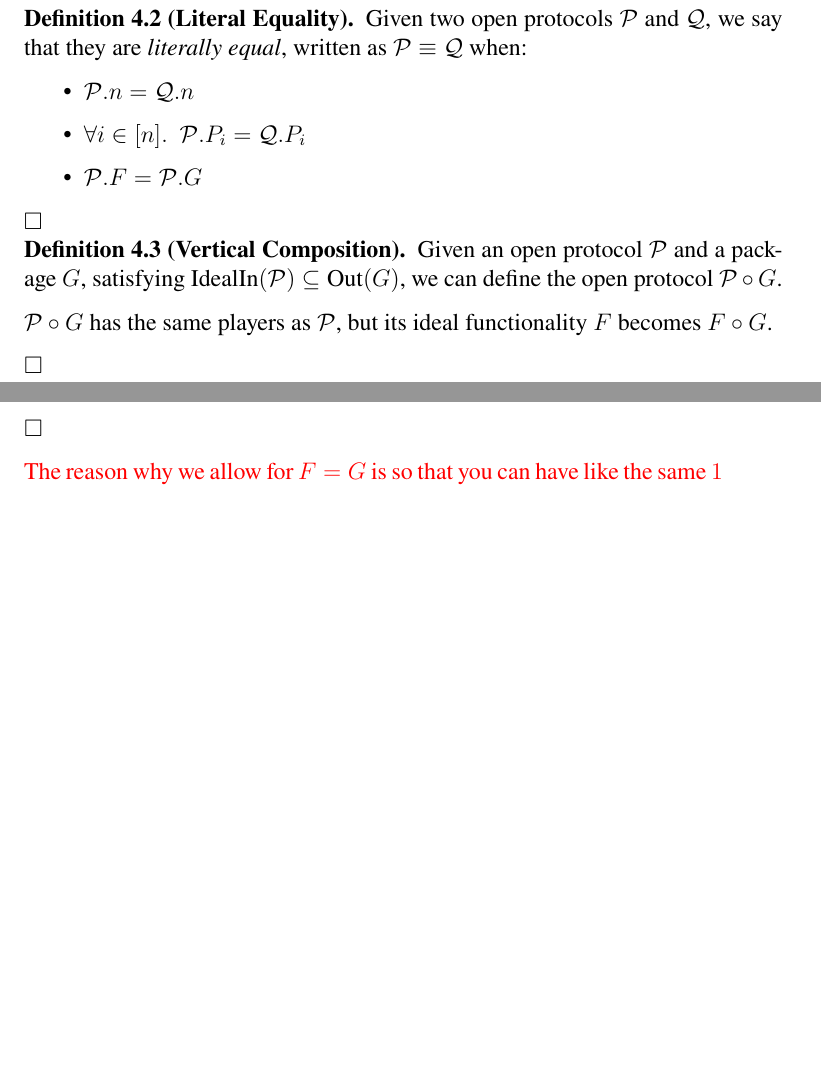
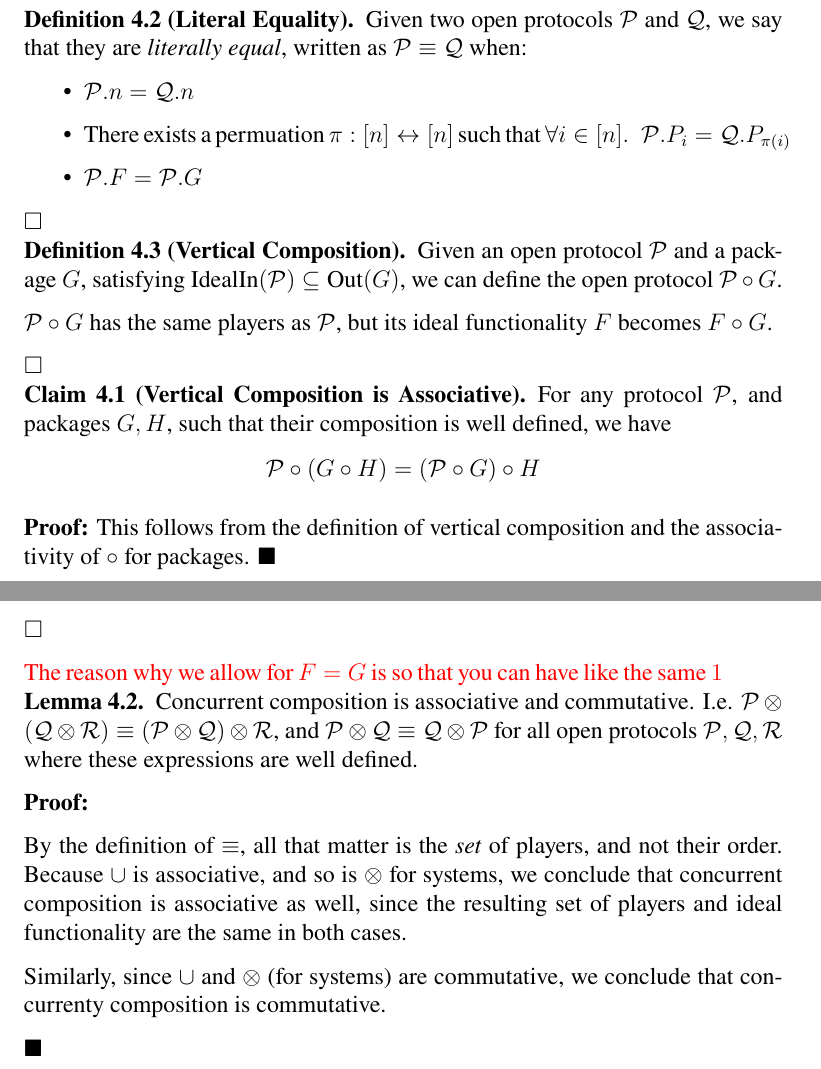
Before and after one commit to cronokirby/modular-protocol-security-paper, a LaTeX paper (main.tex, which reads sections/004-protocols.tex): two parts of pages 11 and 13 of 13 before the commit and two parts of pages 11 and 13 of 14 after it, joined at a grey line, cut so that both start at the same text, the shorter picture padded with empty space. Compiled offline with XeLaTeX.

Commit message:
Concurrent composition associative

```diff
--- a/sections/004-protocols.tex
+++ b/sections/004-protocols.tex
@@ -43,7 +43,10 @@ they are \emph{literally equal}, written as $\mathcal{P} \equiv \mathcal{Q}$
 when:
 \begin{itemize}
 \item $\mathcal{P}.n = \mathcal{Q}.n$
-\item $\forall i \in [n].\enspace \mathcal{P}.P_i = \mathcal{Q}.P_i$
+\item There exists a permuation $\pi : [n] \leftrightarrow [n]$ such that
+$
+{\forall i \in [n].\enspace \mathcal{P}.P_i = \mathcal{Q}.P_{\pi(i)}}
+$
 \item $\mathcal{P}.F = \mathcal{P}.G$
 \end{itemize}
 
@@ -60,6 +63,18 @@ but its ideal functionality $F$ becomes $F \circ G$.
 
 $\square$
 \end{definition}
+
+\begin{claim}[Vertical Composition is Associative]
+For any protocol $\mathcal{P}$, and packages $G, H$, such that their composition
+is well defined, we have
+$$
+\mathcal{P} \circ (G \circ H) = (\mathcal{P} \circ G) \circ H
+$$
+
+\txbf{Proof:} This follows from the definition of vertical composition
+and the associativity of $\circ$ for packages.
+$\blacksquare$
+\end{claim}
 
 \begin{definition}[Horizontal Composition]
 Given two open protocols $\mathcal{P}, \mathcal{Q}$,
@@ -160,3 +175,25 @@ $\square$
 \end{definition}
 
 \todo{The reason why we allow for $F = G$ is so that you can have like the same $1$}
+
+\begin{lemma}
+Concurrent composition is associative and commutative.
+I.e. $\mathcal{P} \otimes (\mathcal{Q} \otimes \mathcal{R}) \equiv (\mathcal{P} \otimes \mathcal{Q}) \otimes \mathcal{R}$,
+and $\mathcal{P} \otimes \mathcal{Q} \equiv \mathcal{Q} \otimes \mathcal{P}$ for
+all open protocols $\mathcal{P}, \mathcal{Q}, \mathcal{R}$ where these expressions
+are well defined.
+
+\txbf{Proof:}
+
+By the definition of $\equiv$, all that matter is the \emph{set} of players,
+and not their order.
+Because $\cup$ is associative, and so is $\otimes$ for systems,
+we conclude that concurrent composition is associative as well,
+since the resulting set of players and ideal functionality are the same
+in both cases.
+
+Similarly, since $\cup$ and $\otimes$ (for systems) are commutative,
+we conclude that concurrenty composition is commutative.
+
+$\blacksquare$
+\end{lemma}
```
Also changed, not shown: main.pdf.
